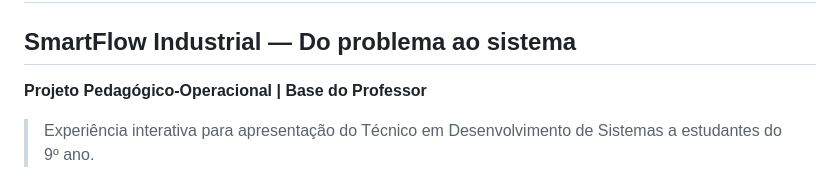
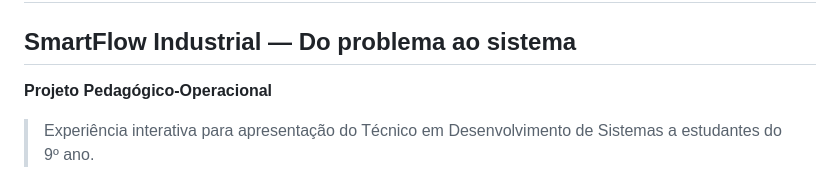
Before and after one commit to isaqlle/desafio_mundoSENAI, a Markdown page: README.md, the part around the change. Drawn GitHub-style.

Commit message:
Update project title in README
Removed 'Base do Professor' from project title.

```diff
--- a/README.md
+++ b/README.md
@@ -2,7 +2,7 @@
 
 ## SmartFlow Industrial — Do problema ao sistema
 
-**Projeto Pedagógico-Operacional | Base do Professor**
+**Projeto Pedagógico-Operacional**
 
 > Experiência interativa para apresentação do Técnico em Desenvolvimento de Sistemas a estudantes do 9º ano.
 
```
